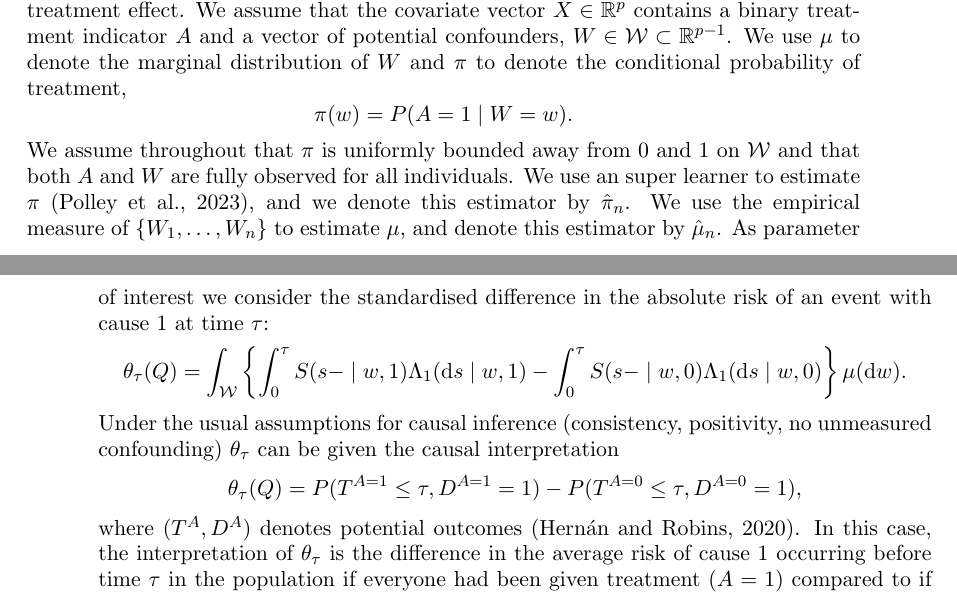
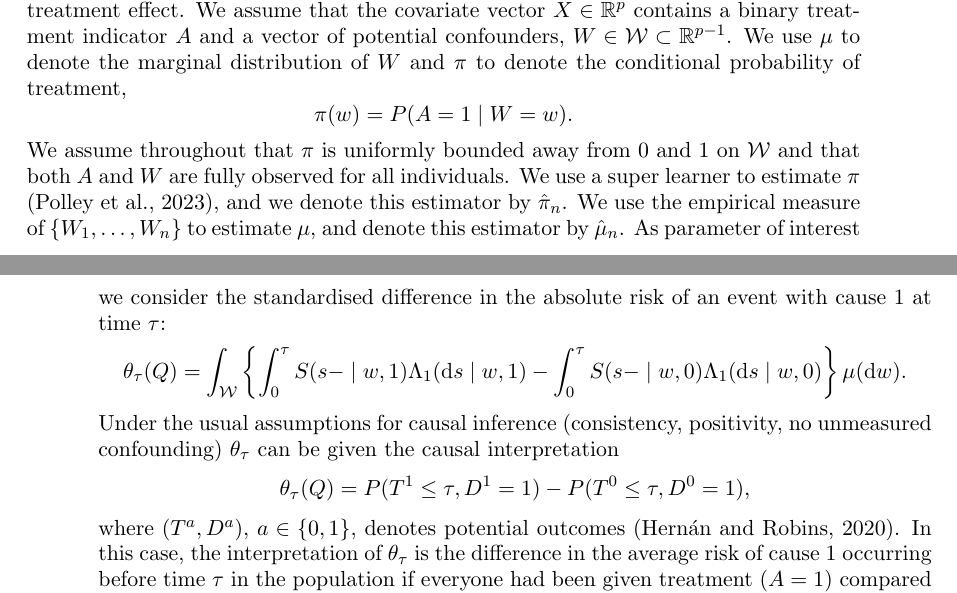
Before and after one commit to amnudn/statelearner, a LaTeX document (tex/jrss-version/state-learner-jrss-style.tex): two parts of pages 11 and 12 of 28, joined at a grey line, cut so that both start at the same text. Compiled offline with pdfLaTeX; a missing font is replaced by an installed copy or a similar font.

Commit message:
changed potential outcome notation

```diff
--- a/tex/jrss-version/state-learner-jrss-style.tex
+++ b/tex/jrss-version/state-learner-jrss-style.tex
@@ -930,7 +930,7 @@ conditional probability of treatment,
 \end{equation*}
 We assume throughout that $\pi$ is uniformly bounded away from \( 0 \)
 and \( 1 \) on \( \mathcal{W} \) and that both \( A \) and \( W \) are
-fully observed for all individuals. We use an super learner to
+fully observed for all individuals. We use a super learner to
 estimate $\pi$ \citep{Polley_Ledell_Kennedy_Laan_2023_Superlearn}, and
 we denote this estimator by $\hat{\pi}_n$. We use the empirical
 measure of \( \{W_1, \dots, W_n\} \) to estimate $\mu$, and denote
@@ -953,14 +953,14 @@ positivity, no unmeasured confounding) \( \theta_{{\tau}} \) can be
 given the causal interpretation
 \begin{equation*}
   \theta_{{\tau}}(Q) =
-  P{(T^{A=1} \leq \tau, D^{A=1}=1)}-
-  P{(T^{A=0} \leq \tau, D^{A=0}=1)},
+  P{(T^{1} \leq \tau, D^{1}=1)}-
+  P{(T^{0} \leq \tau, D^{0}=1)},
 \end{equation*}
-where \( (T^A, D^A) \) denotes potential outcomes \citep{hernanRobinsWhatIf}. In
-this case, the interpretation of $\theta_{\tau}$ is the difference in the
-average risk of cause \( 1 \) occurring before time \( \tau \) in the population
-if everyone had been given treatment (\( A=1 \)) compared to if no one had been
-given treatment \( (A=0) \).
+where \( (T^a, D^a) \), \( a \in \{0,1\} \), denotes potential outcomes
+\citep{hernanRobinsWhatIf}. In this case, the interpretation of $\theta_{\tau}$
+is the difference in the average risk of cause \( 1 \) occurring before time
+\( \tau \) in the population if everyone had been given treatment (\( A=1 \))
+compared to if no one had been given treatment \( (A=0) \).
 
 Using equation~(\ref{eq:surv-def}) we may write
 \( \theta_{{\tau}}(Q) = \tilde{\Psi}_{t}^0(\Lambda_1, \Lambda_2, \mu) \), where
```
Also changed, not shown: tex/jrss-version/state-learner-jrss-style.pdf.
